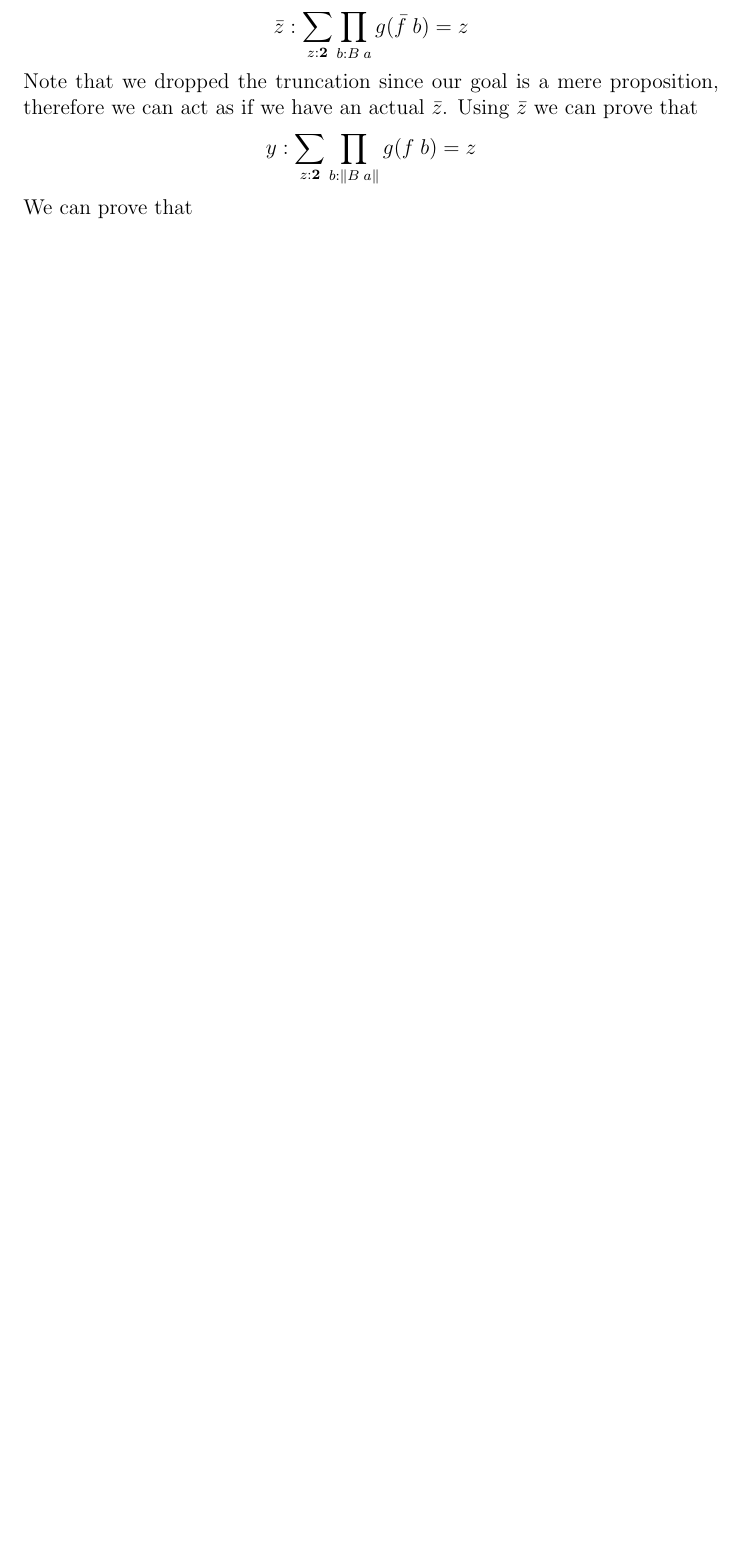
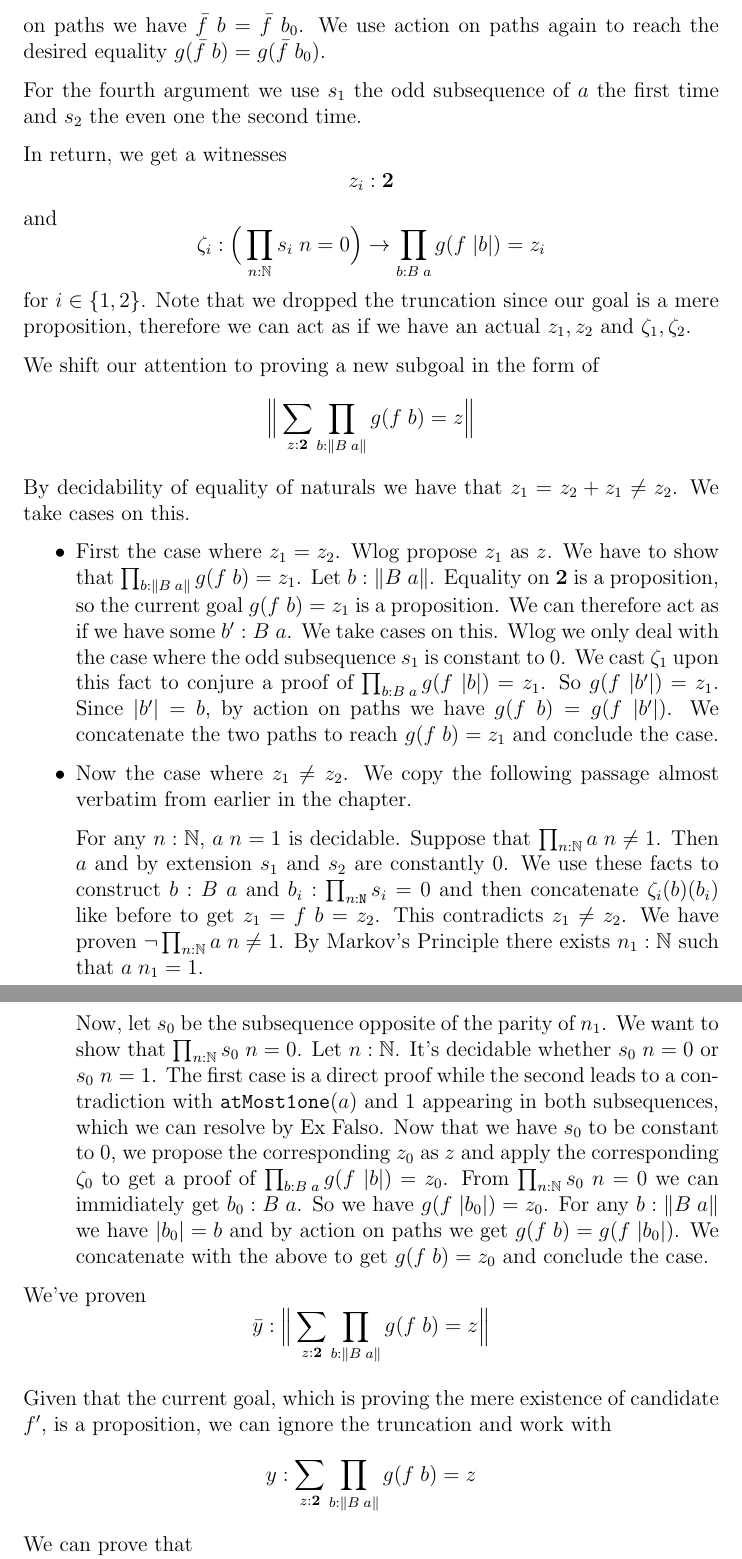
Before and after one commit to Infiknight/Lifschitz-realizability-in-HoTT, a LaTeX thesis (draft.tex): part of page 23 of 27 before the commit and two parts of pages 24 and 25 of 29 after it, the two joined at a grey line, cut at the place of the change, the shorter picture padded with empty space. The pictures show the PDF file draft.pdf that the author committed with the source.

Commit message:
Tidied up 5.1.3

```diff
--- a/draft.tex
+++ b/draft.tex
@@ -580,16 +582,16 @@ We will first prove that the existence of a candidate for $f'$ follows from both
 \item First the case where $z_1= z_2$.
 We arbitrarily pick $z_1$ and propose $f' : \equiv \lambda \;\_.\; z_1 : \mathbf{1} \rightarrow \mathbb{N}$.
 By function extensionality we reduce proving $f= f' \circ g$ to proving $f\; c = f'(g\; c)$ for arbitrary $c : \lVert B\; a\rVert$.\\
-Since our goal is a mere proposition, we can act as if we have access to an actual $b : B\; a$.
+Since our goal is a mere proposition ($\mathbb{N}$ is a set, so equality on it is a proposition), we can act as if we have access to an actual $b : B\; a$.
 We take cases on $b$.
 \begin{itemize}
 \item In the first case we have $\mathtt{p_{odd}}$ which trivially leads us to $b_1 : \prod_{n : \mathtt{N}}s_1 = 0$.
-We then have $\zeta_1(b)(b_1) : f(|b|) = z_1$.
+We then have $\zeta_1(b_1)(b) : f(|b|) = z_1$.
 Since $\lVert B\; a\rVert$ is a mere proposition, we have $|b| =c$.
 By action on paths on this and $f$ we get $f\; c= z_1$.
 By definition, $f'(g(c)) = z_1$, which we concatenate with $f(c) = z_1$ to conclude get $f\; c = f'(g\; c)$ and this case.
 \item In the case where $\mathtt{p_{even}}$, we similarly construct $b_2 : \prod_{n : \mathtt{N}}s_2 = 0$.
-We then have $\zeta_2(b)(b_2) : f(|b|) = z_2$.
+We then have $\zeta_2(b_2)(b) : f(|b|) = z_2$.
 The proof follows closely the previous case, only this time around we have to include $z_1=z_2$ in the concatenation of paths.
 
 \end{itemize}
@@ -661,6 +665,6 @@ Recall that in $\mathcal{E}$ we have access to a witness of IP' which takes the
 \begin{align*}
 &a: &A
 \\
-&\bar{f}: &B\; a \rightarrow C+D
+&h: &\sum_{\bar{f} : B\; a \rightarrow C+D} \mathtt{imageIsProp}(\bar{f})
 \\ &\_ :
 \begin{split}
@@ -668,3 +672,4 @@ Recall that in $\mathcal{E}$ we have access to a witness of IP' which takes the
 	\quad \Big(\prod_{n : \mathbb{N}}\bar{s}\; n = 0 \Big) \rightarrow  \sum_{z : \mathbf{2}} \prod_{b : B\; a} g(\bar{f}\; b) = z  \bigg)
 \end{split}
 \\
+&r : & \sum_{s : \mathbf{2}^\mathbb{N}} \Big(\big(\prod_{n : \mathbb{N}} s(n) = a(2 \cdot n)\big) + \big(\prod_{n : \mathbb{N}} s(n) = a(2\cdot n +1)\big)
@@ -672,7 +676,3 @@ Recall that in $\mathcal{E}$ we have access to a witness of IP' which takes the
 \end{align*}
 and returns
 $$\Big\lVert \sum_{z : \mathbf{2}}\Big(\prod_{n : \mathbb{N}}s\; n = 0 \Big) \rightarrow \prod_{b : B\; a} g(\bar{f}\; b) = z \Big\rVert$$
-We provide this with the arguments required, where $\bar{f}$ is $f$ composed with the truncation map $|\cdot| : B\; a \rightarrow \lVert B\; a\rVert$, to get a witness
-$$\bar{z} : \sum_{z : \mathbf{2}} \prod_{b : B\; a} g(\bar{f}\; b) = z$$
-Note that we dropped the truncation since our goal is a mere proposition, therefore we can act as if we have an actual $\bar{z}$.
-Using $\bar{z}$ we can prove that
@@ -679,3 +687,63 @@ Using $\bar{z}$ we can prove that
+We still need to show that for any $b : B\;a$ we have $g(\bar{f}\;b) = g(\bar{f}\; b_0)$.
+Since $\bar{f} \equiv f \circ |\cdot|$ and $|b| = |b_0|$, by action on paths we have $\bar{f}\; b = \bar{f}\; b_0$.
+We use action on paths again to reach the desired equality $g(\bar{f}\;b) = g(\bar{f}\; b_0)$.
+
+For the fourth argument we use $s_1$ the odd subsequence of $a$ the first time and $s_2$ the even one the second time.
+
+In return, we get a witnesses
+$$z_i : \mathbf{2}$$
+and
+$$\zeta_i : \Big(\prod_{n : \mathbb{N}}s_i\; n = 0 \Big)\rightarrow \prod_{b : B\; a} g(f\; |b|) = z_i$$
+for $i \in \{1,2\}$.
+Note that we dropped the truncation since our goal is a mere proposition, therefore we can act as if we have an actual $z_1,z_2$ and $\zeta_1, \zeta_2$.
+
+We shift our attention to proving a new subgoal in the form of
+$$\Big\lVert \sum_{z : \mathbf{2}} \prod_{b : \lVert B\; a\rVert} g(f\; b) = z \Big\rVert$$
+By decidability of equality of naturals we have that $z_1 = z_2 + z_1 \neq z_2$.
+We take cases on this.
+\begin{itemize}
+\item First the case where $z_1 = z_2$.
+Wlog propose $z_1$ as $z$.
+We have to show that $\prod_{b : \lVert B\;a\rVert}g(f\;b)=z_1$.
+Let $b : \lVert B\;a \rVert$.
+Equality on $\mathbf{2}$ is a proposition, so the current goal $g(f\;b)=z_1$ is a proposition.
+We can therefore act as if we have some $b' : B\;a$.
+We take cases on this.
+Wlog we only deal with the case where the odd subsequence $s_1$ is constant to $0$.
+We cast $\zeta_1$ upon this fact to conjure a proof of $\prod_{b : B\; a} g(f\; |b|) = z_1$.
+So $g(f\;|b'|) = z_1$.
+Since $|b'| = b$, by action on paths we have $g(f\;b) = g(f\;|b'|)$.
+We concatenate the two paths to reach $g(f\;b) = z_1$ and conclude the case.
+
+\item Now the case where $z_1 \neq z_2$.
+We copy the following passage almost verbatim from earlier in the chapter.
+
+For any $n : \mathbb{N}$, $a\; n = 1$ is decidable.
+Suppose that $\prod_{n :
+\mathbb{N}} a\; n \neq 1$.
+Then $a$ and by extension $s_1$ and $s_2$ are constantly $0$.
+We use these facts to construct $b : B\;a$ and $b_i : \prod_{n : \mathtt{N}}s_i = 0$ and then concatenate $\zeta_i(b)(b_i)$ like before to get $z_1 = f\; b = z_2$.
+This contradicts $z_1 \neq z_2$.
+We have proven $\neg \prod_{n :
+\mathbb{N}} a\; n \neq 1$.
+By Markov's Principle there exists $n_1 : \mathbb{N}$ such that $a\; n_1 = 1$.
+
+Now, let $s_0$ be the subsequence opposite of the parity of $n_1$.
+We want to show that $\prod_{n : \mathbb{N}}s_0\; n = 0$.
+Let $n : \mathbb{N}$.
+It's decidable whether $s_0\;n = 0$ or $s_0\;n=1$.
+The first case is a direct proof while the second leads to a contradiction with $\mathtt{atMost1one}(a)$ and $1$ appearing in both subsequences, which we can resolve by Ex Falso.
+Now that we have $s_0$ to be constant to $0$, we propose the corresponding $z_0$ as $z$ and apply the corresponding $\zeta_0$ to get a proof of $\prod_{b : B\;a}g(f\;|b|) = z_0$.
+From $\prod_{n:\mathbb{N}}s_0\; n = 0$ we can immidiately get $b_0  : B\;a$.
+So we have $g(f\;|b_0|) = z_0$.
+For any $b : \lVert B\;a \rVert$ we have $|b_0| = b$ and by action on paths we get $g(f\;b) = g(f\;|b_0|)$.
+We concatenate with the above to get $g(f\;b) = z_0$ and conclude the case.
+
+\end{itemize}
+We've proven
+$$\bar{y} : \Big\lVert \sum_{z : \mathbf{2}} \prod_{b : \lVert B\; a\rVert} g(f\; b) = z \Big\rVert$$
+
+Given that the current goal, which is proving the mere existence of candidate $f'$, is a proposition, we can ignore the truncation and work with
 $$y : \sum_{z : \mathbf{2}} \prod_{b : \lVert B\; a\rVert} g(f\; b) = z$$
 We can prove that
 $$y= 0 + y = 1$$
@@ -689,11 +757,12 @@ As a first step towards providing a candidate for $f'$, we will try to construct
 B\; a \arrow[rr, "\bar{f}"', bend right=49] \arrow[r, "|*|"] & \lVert B\;a\rVert \arrow[r, "f"] \arrow[u, "h", dashed] \arrow[uu, "e", bend left=49] & C+D \arrow[r, "g"] & \mathbf{2}
 \end{tikzcd}
 \end{center}
+To that end we will first try to construct
+$$\bar{h} : \prod_{b : \lVert B\;a\rVert} \sum_{c:C}\mathtt{inl}(c) = f(b)$$
 Let $b : \lVert B\; a\rVert$.
 First, note that we can prove
-$$\zeta : \prod_{a: C+D} \Big(\big(\sum_{c : C} \mathtt{inl}\; c = a\big) + \big( \sum_{d:D} \mathtt{inr}\; d = a \big) \Big)$$
+$$\xi : \prod_{a: C+D} \Big(\big(\sum_{c : C} \mathtt{inl}\; c = a\big) + \big( \sum_{d:D} \mathtt{inr}\; d = a \big) \Big)$$
 by induction on $C+D$.
 We then take cases on
-$$\zeta (f\; b) : \big(\sum_{c : C} \mathtt{inl}\; c = f\; b\big) + \big( \sum_{d:D} \mathtt{inr}\; d = f\; b \big)$$
+$$\xi (f\; b) : \big(\sum_{c : C} \mathtt{inl}\; c = f\; b\big) + \big( \sum_{d:D} \mathtt{inr}\; d = f\; b \big)$$
 \begin{itemize}
-	\item If $\bar{c} : \sum_{c : C} \mathtt{inl}\; c = f\; b$, we define $h\; b :\equiv \bar{c}$.
@@ -704,3 +774,8 @@ $$\zeta (f\; b) : \big(\sum_{c : C} \mathtt{inl}\; c = f\; b\big) + \big( \sum_{
+Let $b:\lVert B\; a\rVert$.
+Define $h\;b :\equiv \mathtt{fst}(\bar{h}\; b)$.
+Now, in order to show that $\mathtt{inl} \circ h = f$, we just show, by function extensionality, that $\mathtt{inl}(h\;b )= f\;b$.
+This follows directly from the definitions of $h$ and $\bar{h}$.
+
 Since $C$ is $\lVert B \rVert$-null, there exists $h' : \mathbf{1} \rightarrow C$ such that $h = h' \circ e$.
 Observe that $\mathtt{inl} \circ h' : \mathbf{1} \rightarrow C+D$, furthermore $(\mathtt{inl} \circ h') \circ e= f$.
 We have found a valid candidate for $f'$, what is left is to show it's unique.
```
Also changed, not shown: draft.pdf, draft.tex (24 more changed lines).
